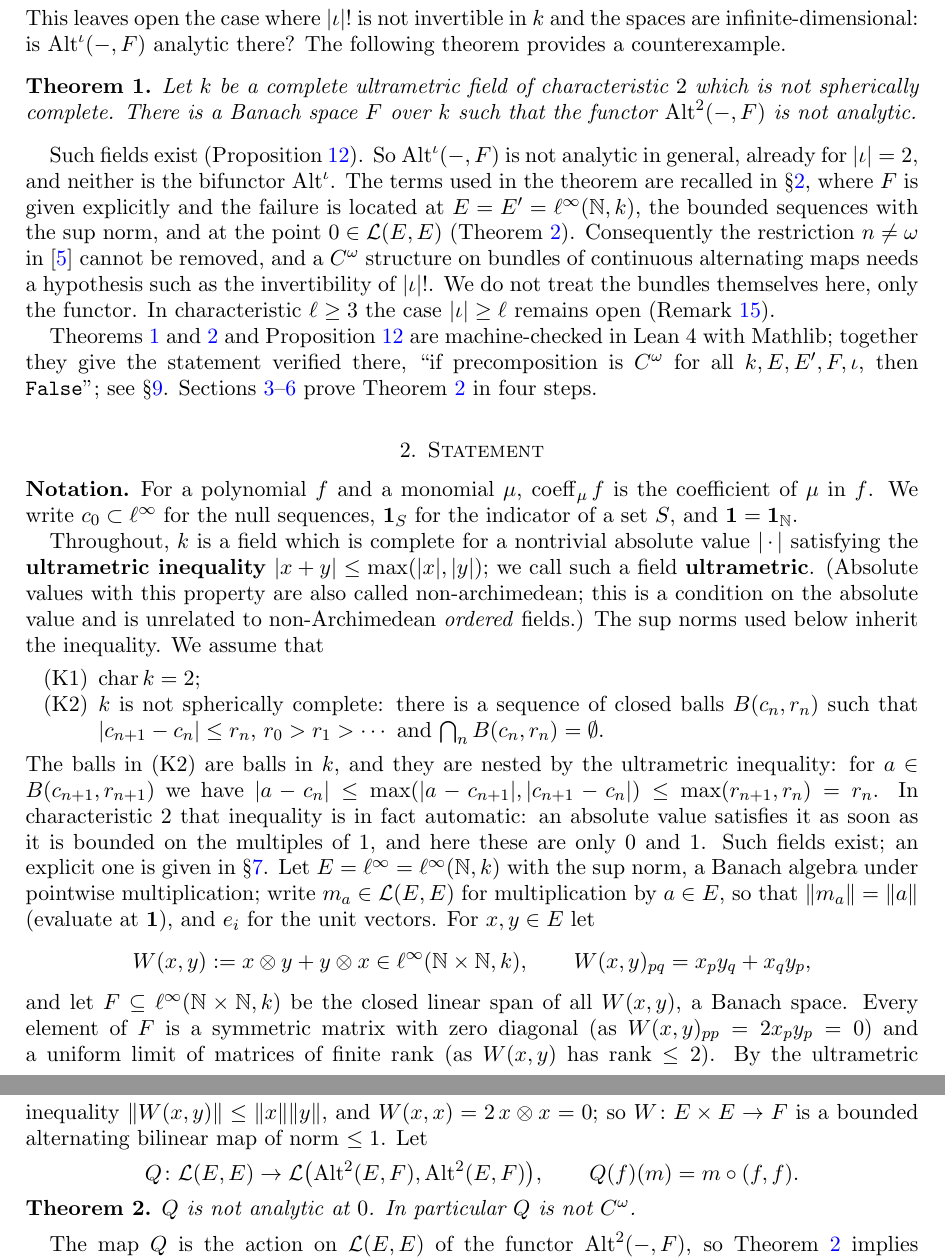
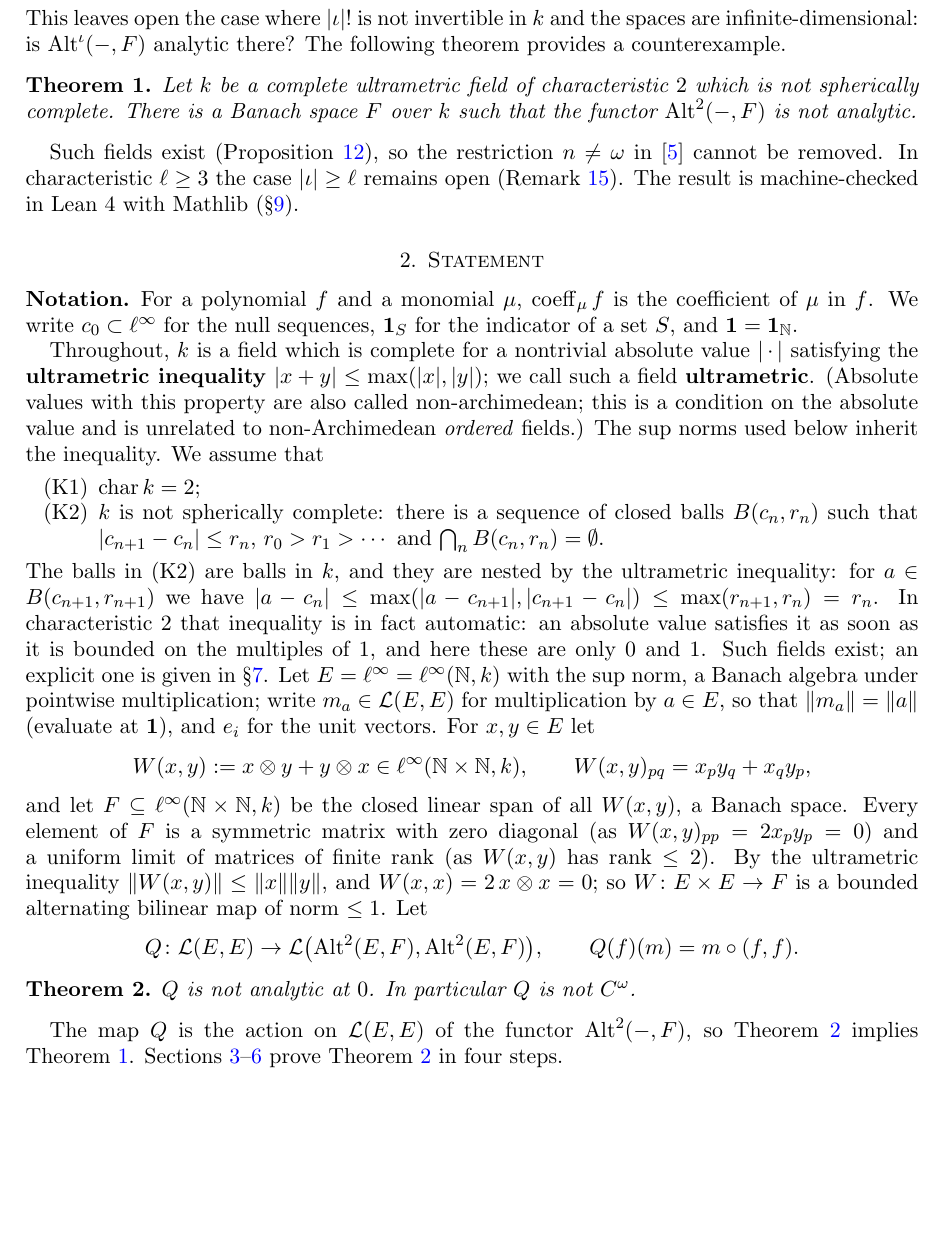
Before and after one commit to Deicyde/alternating-analytic-counterexample, a LaTeX problem sheet (paper/counterexample.tex): two parts of pages 2 and 3 of 8 before the commit and part of page 2 of 8 after it, the two joined at a grey line, cut so that both start at the same text, the shorter picture padded with empty space. Compiled offline with pdfLaTeX.

Commit message:
paper: shorten the text after Theorem 1; move the roadmap sentence to the end of the Statement section

```diff
--- a/paper/counterexample.tex
+++ b/paper/counterexample.tex
@@ -92,17 +92,9 @@ Let $\kk$ be a complete ultrametric field of characteristic $2$ which is not sph
 space $F$ over $\kk$ such that the functor $\Alt^2(-,F)$ is not analytic.
 \end{theorem}
 
-Such fields exist (Proposition~\ref{prop:field}). So $\Alt^\iota(-,F)$ is not analytic in general, already for
-$\abs\iota=2$, and neither is the bifunctor $\Alt^\iota$. The terms used in the theorem are recalled in
-\S\ref{sec:statement}, where $F$ is given explicitly and the failure is located at $E=E'=\linf(\N,\kk)$, the bounded sequences
-with the sup norm, and at the point $0\in\cL(E,E)$ (Theorem~\ref{thm:main}). Consequently the restriction $n\ne\omega$
-in~\cite{PR} cannot be removed, and a $C^\omega$ structure on bundles of continuous alternating maps needs a hypothesis such
-as the invertibility of $\abs\iota!$. We do not treat the bundles themselves here, only the functor. In characteristic
-$\ell\ge3$ the case $\abs\iota\ge\ell$ remains open (Remark~\ref{rem:higher}).
-
-Theorems~\ref{thm:false} and~\ref{thm:main} and Proposition~\ref{prop:field} are machine-checked in Lean~4 with Mathlib;
-together they give the statement verified there, ``if precomposition is $C^\omega$ for all $\kk,E,E',F,\iota$, then
-\texttt{False}''; see \S\ref{sec:lean}. Sections~\ref{sec:step1}--\ref{sec:step4} prove Theorem~\ref{thm:main} in four steps.
+Such fields exist (Proposition~\ref{prop:field}), so the restriction $n\ne\omega$ in~\cite{PR} cannot be removed. In
+characteristic $\ell\ge3$ the case $\abs\iota\ge\ell$ remains open (Remark~\ref{rem:higher}). The result is machine-checked in
+Lean~4 with Mathlib (\S\ref{sec:lean}).
 
 \section{Statement}\label{sec:statement}
 \subsection*{Notation}
@@ -140,7 +132,7 @@ $Q$ is not analytic at $0$. In particular $Q$ is not $C^\omega$.
 \end{theorem}
 
 The map $Q$ is the action on $\cL(E,E)$ of the functor $\Alt^2(-,F)$, so Theorem~\ref{thm:main} implies
-Theorem~\ref{thm:false}.
+Theorem~\ref{thm:false}. Sections~\ref{sec:step1}--\ref{sec:step4} prove Theorem~\ref{thm:main} in four steps.
 
 \section{Step 1: analyticity forces a bilinear lift}\label{sec:step1}
 \begin{lemma}\label{lem:lift}
```
Also changed, not shown: paper/counterexample.pdf.
